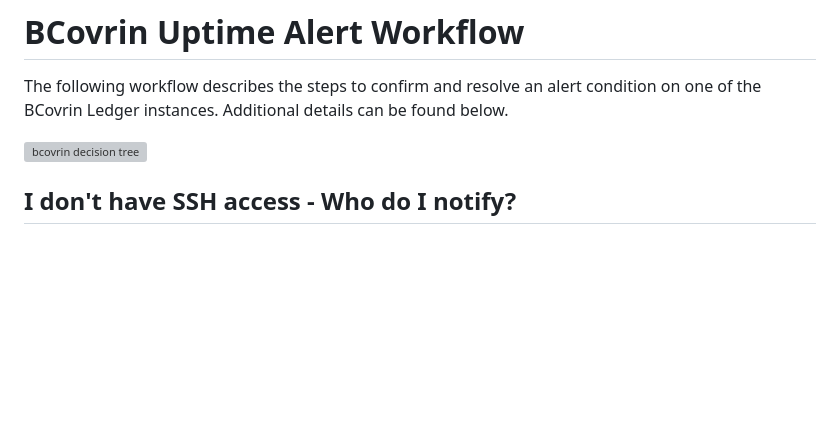
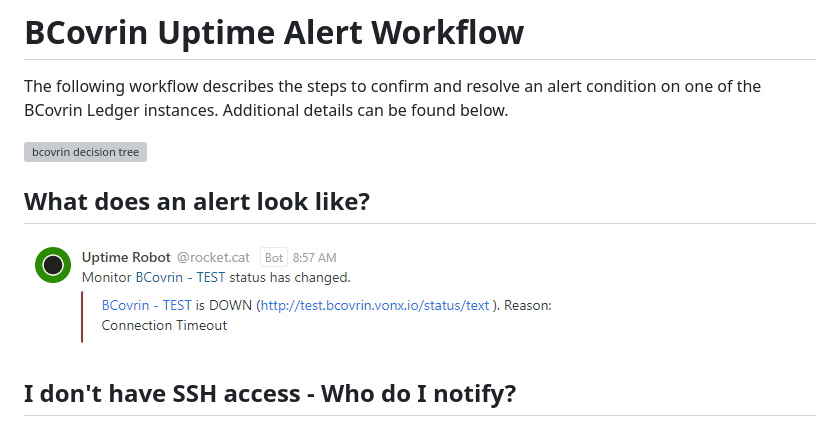
Before and after one commit to bcgov/DITP-DevOps, a Markdown page: docs/bcovrin-alert-workflow.md, the part around the change. Rendered like a GitHub page; pictures changed too: docs/images/bcovrin-down-alert.png (added); blank space fills up the shorter version; grey boxes are pictures that could not be loaded.

```diff
--- a/docs/bcovrin-alert-workflow.md
+++ b/docs/bcovrin-alert-workflow.md
@@ -3,6 +3,11 @@
 The following workflow describes the steps to confirm and resolve an alert condition on one of the BCovrin Ledger instances.  Additional details can be found below.
 
 ![bcovrin decision tree](https://www.plantuml.com/plantuml/proxy?cache=no&src=https://raw.githubusercontent.com/bcgov/DITP-DevOps/main/docs/bcovrin-decision-tree.puml)
+
+## What does an alert look like?
+
+![bcovrin-down-alert](./images/bcovrin-down-alert.png)
+
 
 ## I don't have SSH access - Who do I notify?
 
```
Also changed, not shown: docs/orgbook-index-sync-alert-workflow.md (+4 -0 lines), docs/images/orgbook-index-sync-alert.png (added).
